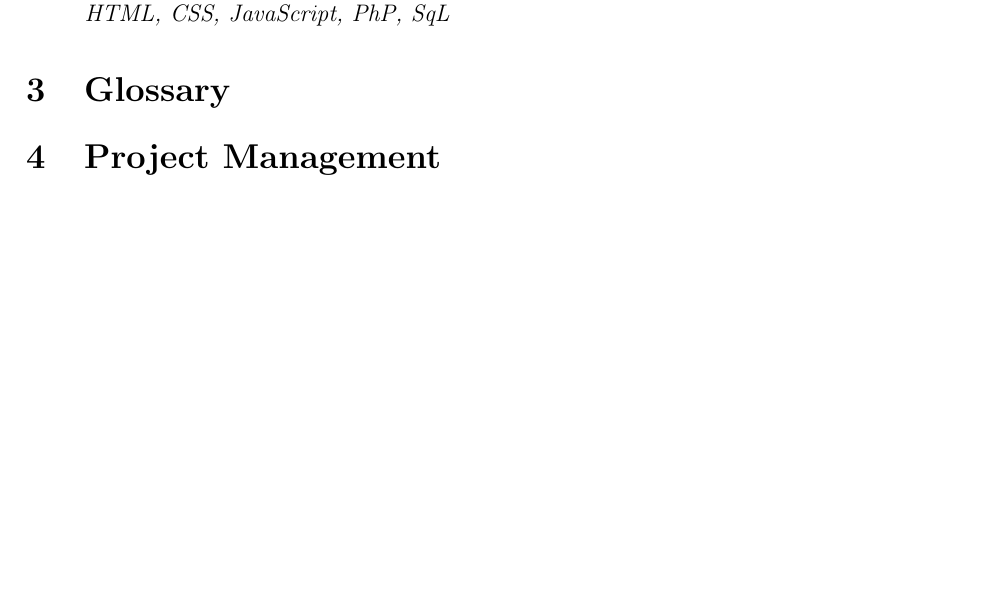
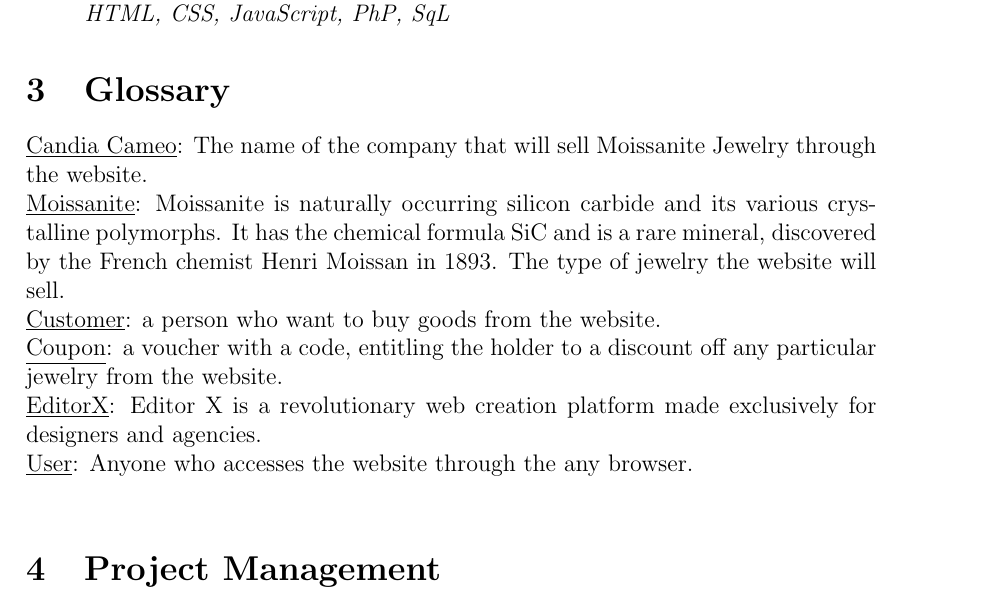
Before and after one commit to samerELearning/Software-Engineering-Spring-2022, a LaTeX document (main.tex): part of page 4 of 29 before the commit and part of page 4 of 31 after it, cut so that both start at the same text, the shorter picture padded with empty space. Compiled offline with pdfLaTeX.

Commit message:
added Glossary

```diff
--- a/main.tex
+++ b/main.tex
@@ -70,6 +70,14 @@ So, as part of our Software Engineering project, we decided to contact the compa
 \end{itemize}
 
 \section{Glossary}
+
+\underline{Candia Cameo}: The name of the company that will sell Moissanite Jewelry through the website.\\
+\underline{Moissanite}: Moissanite is naturally occurring silicon carbide and its various crystalline polymorphs. It has the chemical formula SiC and is a rare mineral, discovered by the French chemist Henri Moissan in 1893. The type of jewelry the website will sell.\\
+\underline{Customer}: a person who want to buy goods from the website.\\
+\underline{Coupon}: a voucher with a code, entitling the holder to a discount off any particular jewelry from the website.\\
+\underline{EditorX}: Editor X is a revolutionary web creation platform made exclusively for designers and agencies.\\
+\underline{User}: Anyone who accesses the website through the any browser.\\
+
 \section{Project Management}
 \subsection{Feasibility Study}
 \begin{itemize}
```
